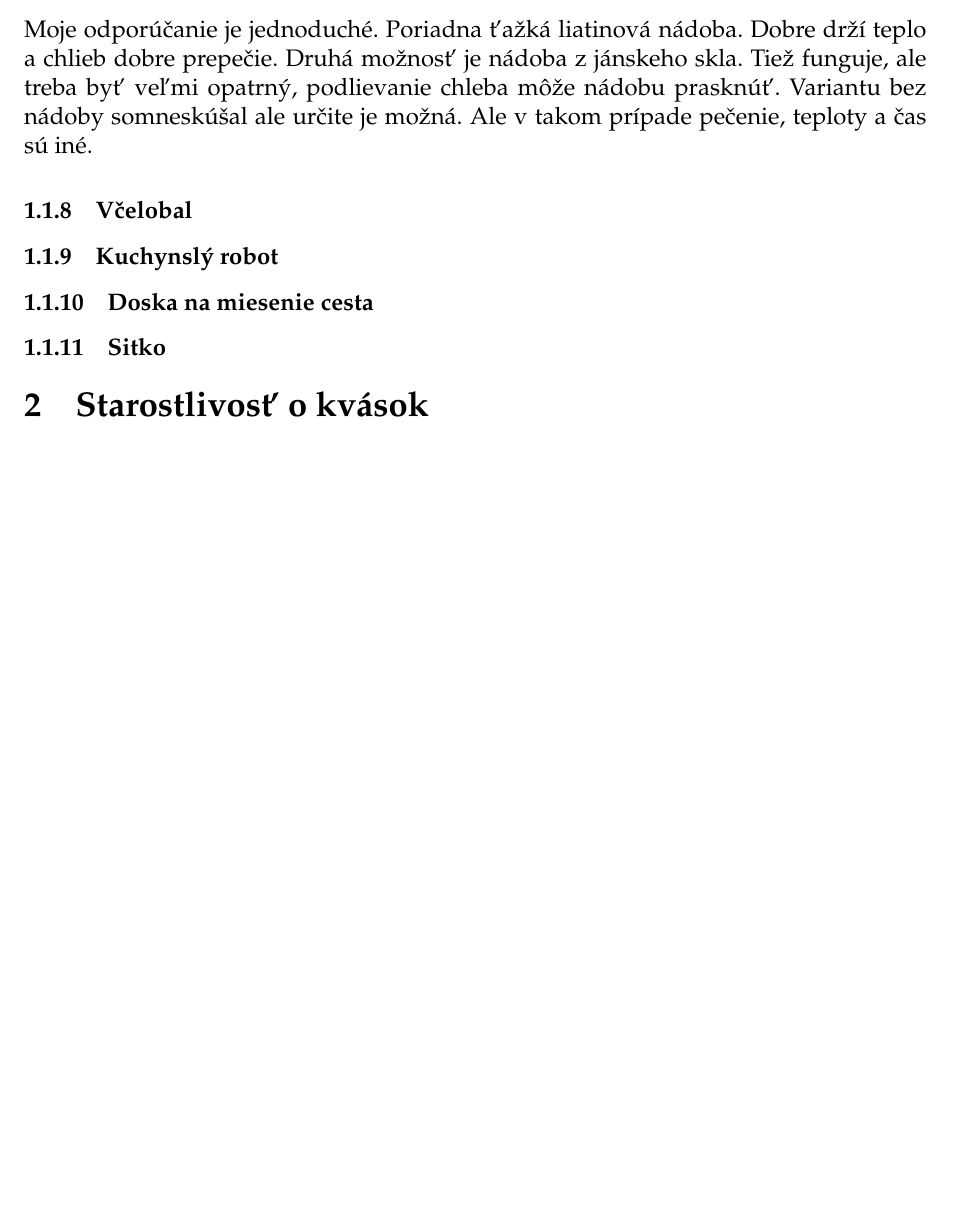
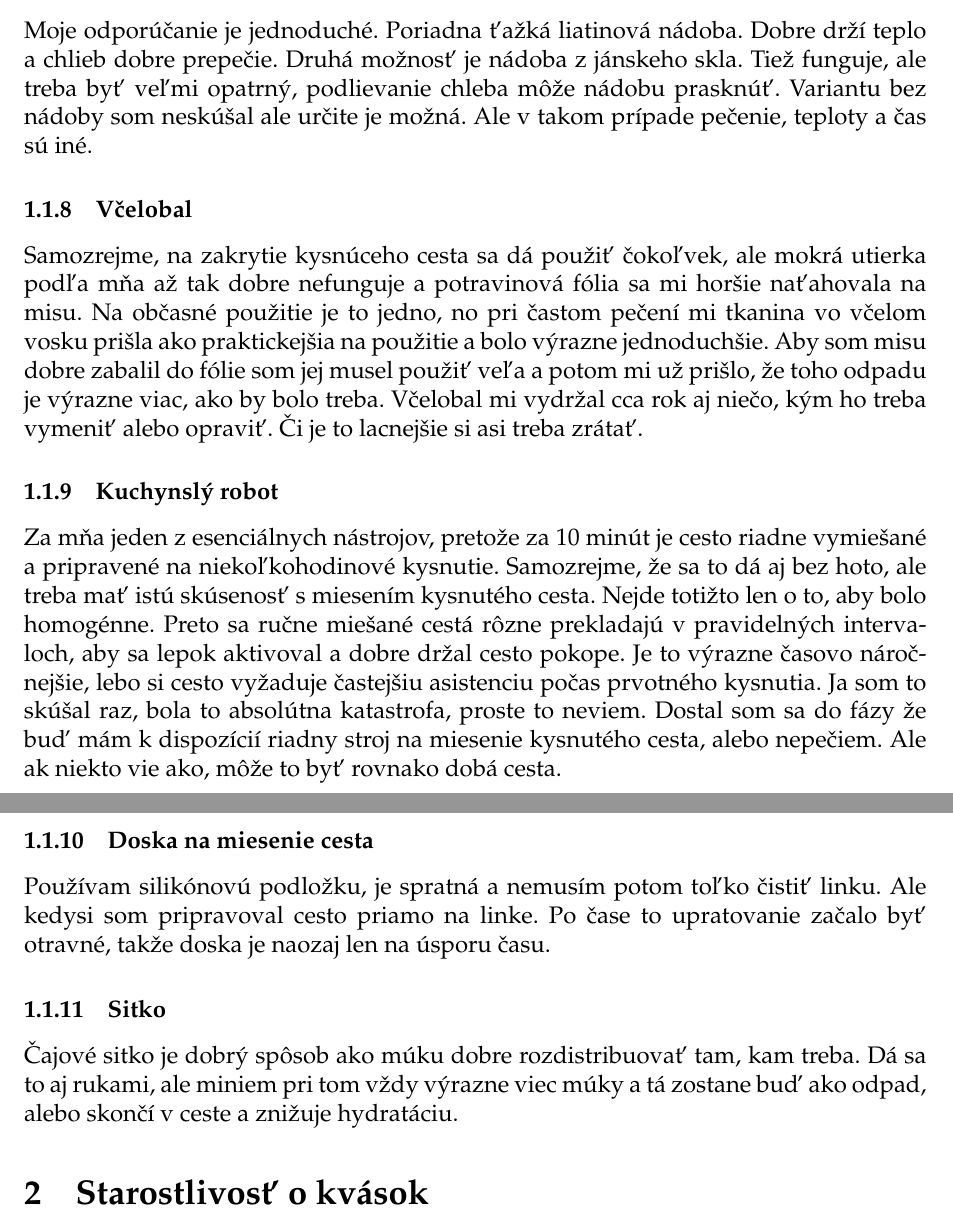
Before and after one commit to strieska/sourdough, a LaTeX document (sourdough.tex): part of page 2 of 5 before the commit and two parts of pages 2 and 3 of 5 after it, the two joined at a grey line, cut so that both start at the same text, the shorter picture padded with empty space. Compiled offline with pdfLaTeX.

Commit message:
finish intro

```diff
--- a/sourdough.tex
+++ b/sourdough.tex
@@ -41,11 +41,15 @@ Tu by som sa na chvíľu zastavil. Mám parnú trúbu, ale po viacerych fatálny
 \subsubsection{Papier na pečenie}
 Asi každý papier na pečenie, ktorý som videl, bol "do 200 stupňov". A tiež taký používam. Vydrží max. 3 pečenia, potom sa rozpadne. Pre občasné použitie je to asi ok, ale rád by som našiel nejaké dlhodobejšie riešenie. Inak sa dá použiť akýkoľvek. Pokiaľ ale skúšate nejakú variantu, kde sa nepodlieva chlieb vodou priamo v zapekacej nádobe, asi by to šlo aj bez neho.
 \subsubsection{Zapekaciu misu}
-Moje odporúčanie je jednoduché. Poriadna ťažká liatinová nádoba. Dobre drží teplo a chlieb dobre prepečie. Druhá možnosť je nádoba z jánskeho skla. Tiež funguje, ale treba byť veľmi opatrný, podlievanie chleba môže nádobu prasknúť. Variantu bez nádoby somneskúšal ale určite je možná. Ale v takom prípade pečenie, teploty a čas sú iné.
+Moje odporúčanie je jednoduché. Poriadna ťažká liatinová nádoba. Dobre drží teplo a chlieb dobre prepečie. Druhá možnosť je nádoba z jánskeho skla. Tiež funguje, ale treba byť veľmi opatrný, podlievanie chleba môže nádobu prasknúť. Variantu bez nádoby som neskúšal ale určite je možná. Ale v takom prípade pečenie, teploty a čas sú iné.
 \subsubsection{Včelobal}
+Samozrejme, na zakrytie kysnúceho cesta sa dá použiť čokoľvek, ale mokrá utierka podľa mňa až tak dobre nefunguje a potravinová fólia sa mi horšie naťahovala na misu. Na občasné použitie je to jedno, no pri častom pečení mi tkanina vo včelom vosku prišla ako praktickejšia na použitie a bolo výrazne jednoduchšie. Aby som misu dobre zabalil do fólie som jej musel použiť veľa a potom mi už prišlo, že toho odpadu je výrazne viac, ako by bolo treba. Včelobal mi vydržal cca rok aj niečo, kým ho treba vymeniť alebo opraviť. Či je to lacnejšie si asi treba zrátať.
 \subsubsection{Kuchynslý robot}
+Za mňa jeden z esenciálnych nástrojov, pretože za 10 minút je cesto riadne vymiešané a pripravené na niekoľkohodinové kysnutie. Samozrejme, že sa to dá aj bez hoto, ale treba mať istú skúsenosť s miesením kysnutého cesta. Nejde totižto len o to, aby bolo homogénne. Preto sa ručne miešané cestá rôzne prekladajú v pravidelných intervaloch, aby sa lepok aktivoval a dobre držal cesto pokope. Je to výrazne časovo náročnejšie, lebo si cesto vyžaduje častejšiu asistenciu počas prvotného kysnutia. Ja som to skúšal raz, bola to absolútna katastrofa, proste to neviem. Dostal som sa do fázy že buď mám k dispozícií riadny stroj na miesenie kysnutého cesta, alebo nepečiem. Ale ak niekto vie ako, môže to byť rovnako dobá cesta.
 \subsubsection{Doska na miesenie cesta}
+Používam silikónovú podložku, je spratná a nemusím potom toľko čistiť linku. Ale kedysi som pripravoval cesto priamo na linke. Po čase to upratovanie začalo byť otravné, takže doska je naozaj len na úsporu času.
 \subsubsection{Sitko}
+Čajové sitko je dobrý spôsob ako múku dobre rozdistribuovať tam, kam treba. Dá sa to aj rukami, ale miniem pri tom vždy výrazne viec múky a tá zostane buď ako odpad, alebo skončí v ceste a znižuje hydratáciu.
 
 \section{Starostlivosť o kvások}
 Najprv pár slov k tomu, ako s kváskom pracovať a udržovať ho pri živote. V zásade sa dokrmuje múkou a vodou v pomere 1:1. Ja používam ražnú múku, ale bežne sa používa aj pšeničná. Okrem malého rozdielu v chuti treba počítať s tým, že ražná múka trochu horšie kysne. Ale pokiaľ sa používa len na kvások, je to príliš malé množstvo aby na tom záležalo. Okrem toho ražná múka viac nasiakne vodou, preto dávam na 10g ražnej múky cca 11-12ml vody. Pri pšeničnom je to 1:1.
```
Also changed, not shown: Sourdough_bread.pdf.
